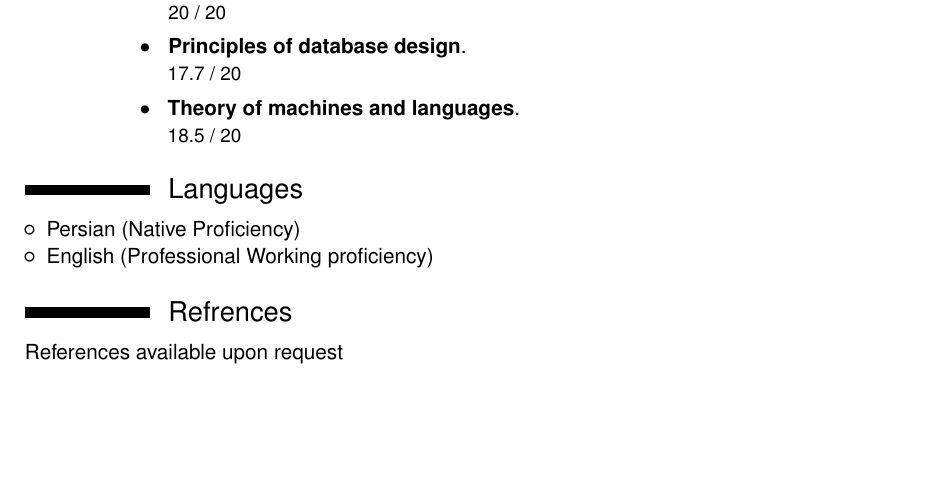
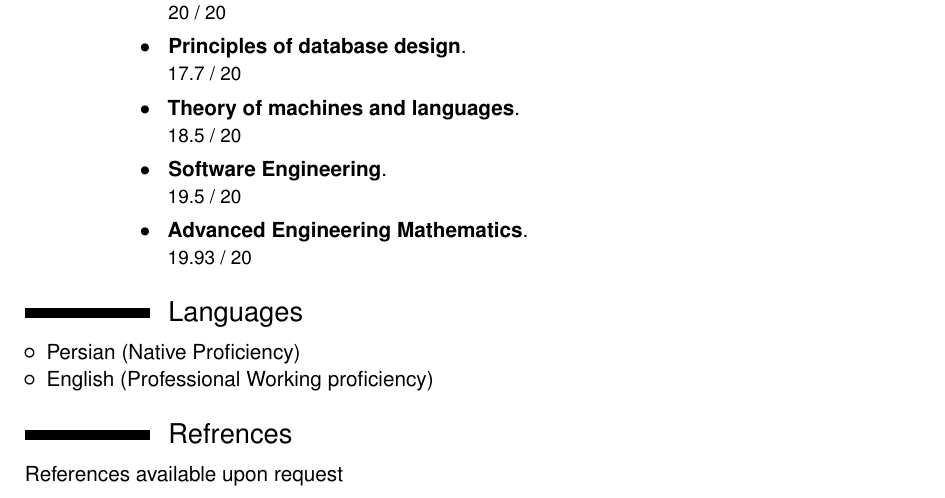
Before and after one commit to Tabrizian/tabrizian.github.io, a LaTeX CV (docs/CV/CV.tex): part of page 4 of 4, cut so that both start at the same text, the shorter picture padded with empty space. Compiled offline with pdfLaTeX.

Commit message:
Minor improvements

```diff
--- a/docs/CV/CV.tex
+++ b/docs/CV/CV.tex
@@ -161,6 +161,8 @@ accounting systems and so on.}
     \cventry{$\bullet$}{Algorithm Design}{}{}{}{20 / 20}
     \cventry{$\bullet$}{Principles of database design}{}{}{}{17.7 / 20}
     \cventry{$\bullet$}{Theory of machines and languages}{}{}{}{18.5 / 20}
+    \cventry{$\bullet$}{Software Engineering}{}{}{}{19.5 / 20}
+    \cventry{$\bullet$}{Advanced Engineering Mathematics}{}{}{}{19.93 / 20}
 \section{ Languages}
 \begin{itemize}
     \item Persian (Native Proficiency)
```
Also changed, not shown: docs/CV/CV.pdf.
